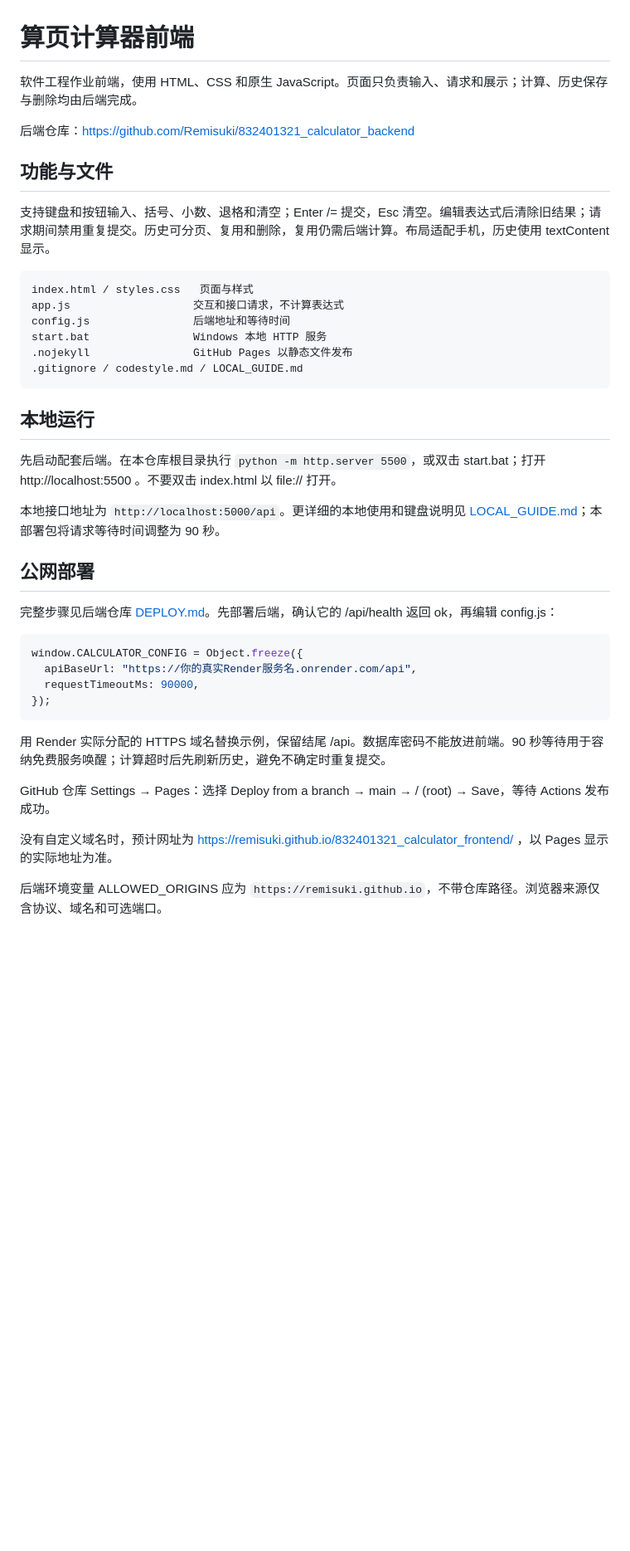
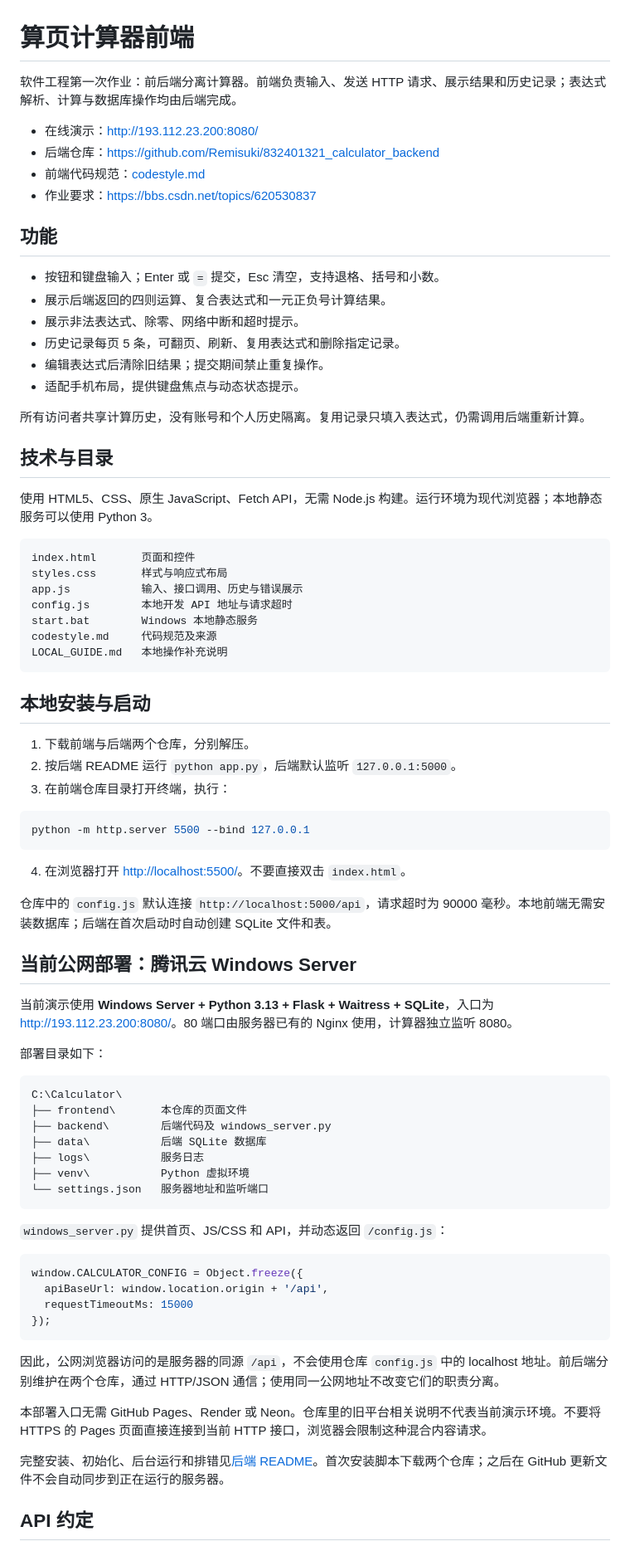
Before and after one commit to Remisuki/832401321_calculator_frontend, a Markdown page: README.md, the part around one of its changes. Shown at 83% size. Rendered like a GitHub page; blank space fills up the shorter version.

````diff
--- a/README.md
+++ b/README.md
@@ -1,44 +1,81 @@
 # 算页计算器前端
 
-软件工程作业前端，使用 HTML、CSS 和原生 JavaScript。页面只负责输入、请求和展示；计算、历史保存与删除均由后端完成。
+软件工程第一次作业：前后端分离计算器。前端负责输入、发送 HTTP 请求、展示结果和历史记录；表达式解析、计算与数据库操作均由后端完成。
 
-后端仓库：https://github.com/Remisuki/832401321_calculator_backend
+- 在线演示：<http://193.112.23.200:8080/>
+- 后端仓库：<https://github.com/Remisuki/832401321_calculator_backend>
+- 前端代码规范：[codestyle.md](codestyle.md)
+- 作业要求：<https://bbs.csdn.net/topics/620530837>
 
-## 功能与文件
+## 功能
 
-支持键盘和按钮输入、括号、小数、退格和清空；Enter /= 提交，Esc 清空。编辑表达式后清除旧结果；请求期间禁用重复提交。历史可分页、复用和删除，复用仍需后端计算。布局适配手机，历史使用 textContent 显示。
+- 按钮和键盘输入；Enter 或 `=` 提交，Esc 清空，支持退格、括号和小数。
+- 展示后端返回的四则运算、复合表达式和一元正负号计算结果。
+- 展示非法表达式、除零、网络中断和超时提示。
+- 历史记录每页 5 条，可翻页、刷新、复用表达式和删除指定记录。
+- 编辑表达式后清除旧结果；提交期间禁止重复操作。
+- 适配手机布局，提供键盘焦点与动态状态提示。
+
+所有访问者共享计算历史，没有账号和个人历史隔离。复用记录只填入表达式，仍需调用后端重新计算。
+
+## 技术与目录
+
+使用 HTML5、CSS、原生 JavaScript、Fetch API，无需 Node.js 构建。运行环境为现代浏览器；本地静态服务可以使用 Python 3。
 
 ```text
-index.html / styles.css   页面与样式
-app.js                   交互和接口请求，不计算表达式
-config.js                后端地址和等待时间
-start.bat                Windows 本地 HTTP 服务
-.nojekyll                GitHub Pages 以静态文件发布
-.gitignore / codestyle.md / LOCAL_GUIDE.md
+index.html       页面和控件
+styles.css       样式与响应式布局
+app.js           输入、接口调用、历史与错误展示
+config.js        本地开发 API 地址与请求超时
+start.bat        Windows 本地静态服务
+codestyle.md     代码规范及来源
+LOCAL_GUIDE.md   本地操作补充说明
 ```
 
-## 本地运行
+## 本地安装与启动
 
-先启动配套后端。在本仓库根目录执行 `python -m http.server 5500`，或双击 start.bat；打开 http://localhost:5500 。不要双击 index.html 以 file:// 打开。
+1. 下载前端与后端两个仓库，分别解压。
+2. 按后端 README 运行 `python app.py`，后端默认监听 `127.0.0.1:5000`。
+3. 在前端仓库目录打开终端，执行：
 
-本地接口地址为 `http://localhost:5000/api`。更详细的本地使用和键盘说明见 [LOCAL_GUIDE.md](LOCAL_GUIDE.md)；本部署包将请求等待时间调整为 90 秒。
+```powershell
+python -m http.server 5500 --bind 127.0.0.1
+```
 
-## 公网部署
+4. 在浏览器打开 <http://localhost:5500/>。不要直接双击 `index.html`。
 
-完整步骤见后端仓库 [DEPLOY.md](https://github.com/Remisuki/832401321_calculator_backend/blob/main/DEPLOY.md)。先部署后端，确认它的 /api/health 返回 ok，再编辑 config.js：
+仓库中的 `config.js` 默认连接 `http://localhost:5000/api`，请求超时为 90000 毫秒。本地前端无需安装数据库；后端在首次启动时自动创建 SQLite 文件和表。
+
+## 当前公网部署：腾讯云 Windows Server
+
+当前演示使用 **Windows Server + Python 3.13 + Flask + Waitress + SQLite**，入口为 <http://193.112.23.200:8080/>。80 端口由服务器已有的 Nginx 使用，计算器独立监听 8080。
+
+部署目录如下：
+
+```text
+C:\Calculator\
+├── frontend\       本仓库的页面文件
+├── backend\        后端代码及 windows_server.py
+├── data\           后端 SQLite 数据库
+├── logs\           服务日志
+├── venv\           Python 虚拟环境
+└── settings.json   服务器地址和监听端口
+```
+
+`windows_server.py` 提供首页、JS/CSS 和 API，并动态返回 `/config.js`：
 
 ```javascript
 window.CALCULATOR_CONFIG = Object.freeze({
-  apiBaseUrl: "https://你的真实Render服务名.onrender.com/api",
-  requestTimeoutMs: 90000,
+  apiBaseUrl: window.location.origin + '/api',
+  requestTimeoutMs: 15000
 });
 ```
 
-用 Render 实际分配的 HTTPS 域名替换示例，保留结尾 /api。数据库密码不能放进前端。90 秒等待用于容纳免费服务唤醒；计算超时后先刷新历史，避免不确定时重复提交。
+因此，公网浏览器访问的是服务器的同源 `/api`，不会使用仓库 `config.js` 中的 localhost 地址。前后端分别维护在两个仓库，通过 HTTP/JSON 通信；使用同一公网地址不改变它们的职责分离。
 
-GitHub 仓库 Settings → Pages：选择 Deploy from a branch → main → / (root) → Save，等待 Actions 发布成功。
+本部署入口无需 GitHub Pages、Render 或 Neon。仓库里的旧平台相关说明不代表当前演示环境。不要将 HTTPS 的 Pages 页面直接连接到当前 HTTP 接口，浏览器会限制这种混合内容请求。
 
-没有自定义域名时，预计网址为 https://remisuki.github.io/832401321_calculator_frontend/ ，以 Pages 显示的实际地址为准。
+完整安装、初始化、后台运行和排错见[后端 README](https://github.com/Remisuki/832401321_calculator_backend/blob/main/README.md)。首次安装脚本下载两个仓库；之后在 GitHub 更新文件不会自动同步到正在运行的服务器。
 
-后端环境变量 ALLOWED_ORIGINS 应为 `https://remisuki.github.io`，不带仓库路径。浏览器来源仅含协议、域名和可选端口。
+## API 约定
 
````
Also changed, not shown: other parts of README.md (+18 -9 lines).
